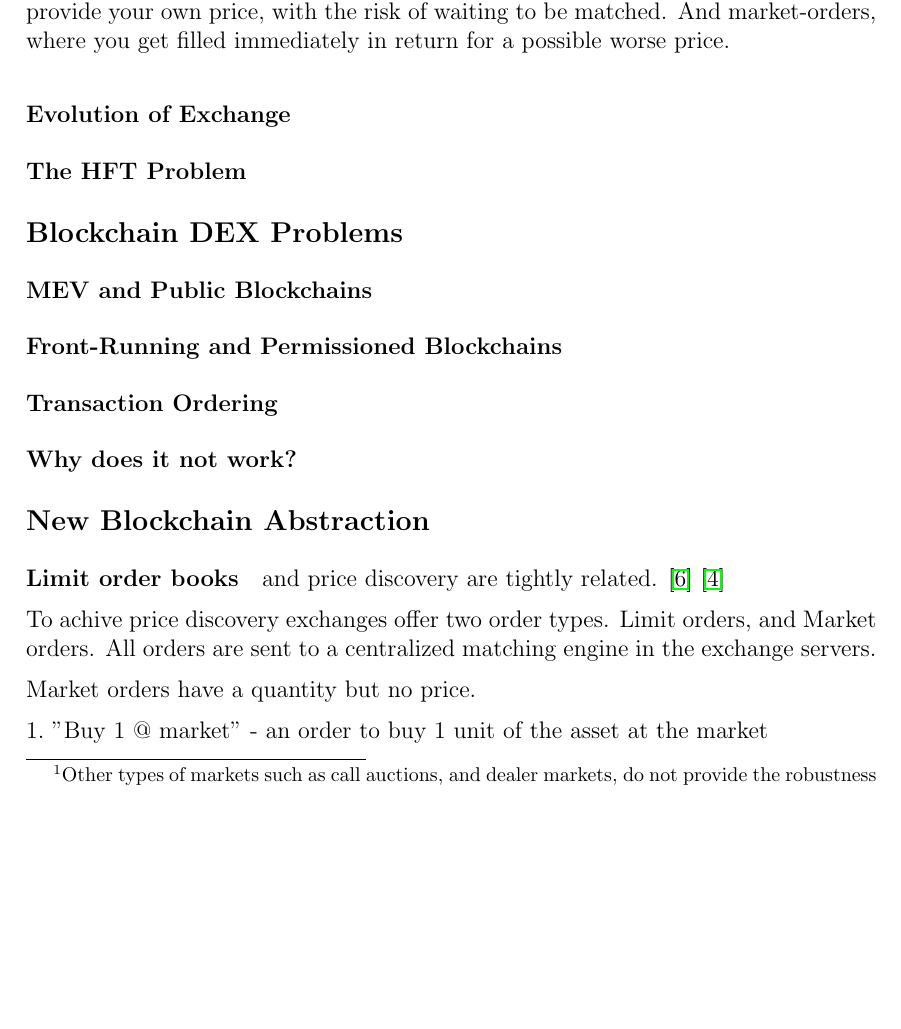
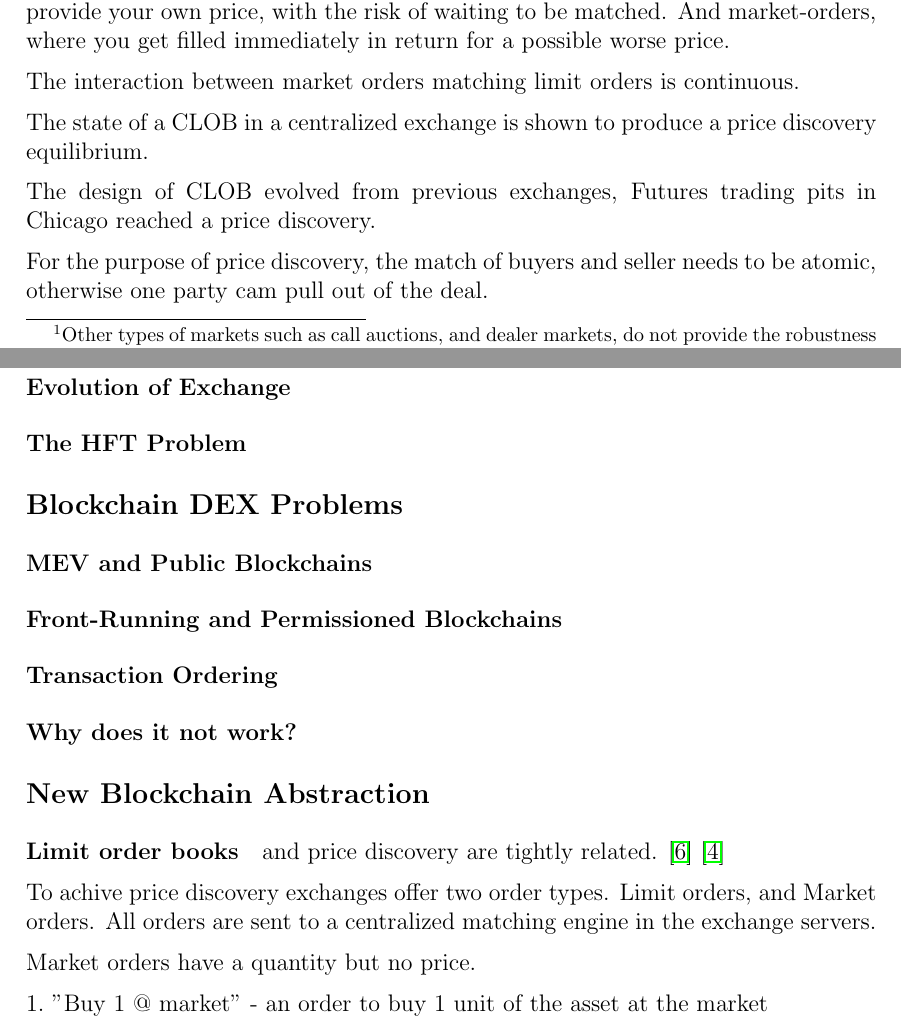
Before and after one commit to sidepit/whitepaper, a LaTeX paper (sidepit.tex): part of page 2 of 11 before the commit and two parts of pages 2 and 3 of 11 after it, the two joined at a grey line, cut so that both start at the same text, the shorter picture padded with empty space. Compiled offline with pdfLaTeX.

Commit message:
changed pdf tex

```diff
--- a/sidepit.tex
+++ b/sidepit.tex
@@ -69,8 +69,17 @@ Limit orders have a quantity and a price.
 
 \paragraph*{Continuous limit order books (CLOB)} are the market micro structure that leads to price discovery \footnote{Other types of markets such as call auctions, and dealer markets, do not provide the robustness of limit orders for price discovery. \cite{RePEc:hal:journl:hal-00459785}}. There are two order types. Limit orders, where you provide your own price, with the risk of waiting to be matched. And market-orders, where you get filled immediately in return for a possible worse price.
 
+The interaction between market orders matching limit orders is continuous.
+
+The state of a CLOB in a centralized exchange is shown to produce a price discovery equilibrium.
+
+The design of CLOB evolved from previous exchanges, Futures trading pits in Chicago reached a price discovery.
+
+For the purpose of price discovery, the match of buyers and seller needs to be atomic, otherwise one party cam pull out of the deal.
+
 
 \subsubsection*{Evolution of Exchange}
+
 
 \subsubsection*{The HFT Problem}
 \subsection*{Blockchain DEX Problems}
```
Also changed, not shown: sidepit.pdf.
